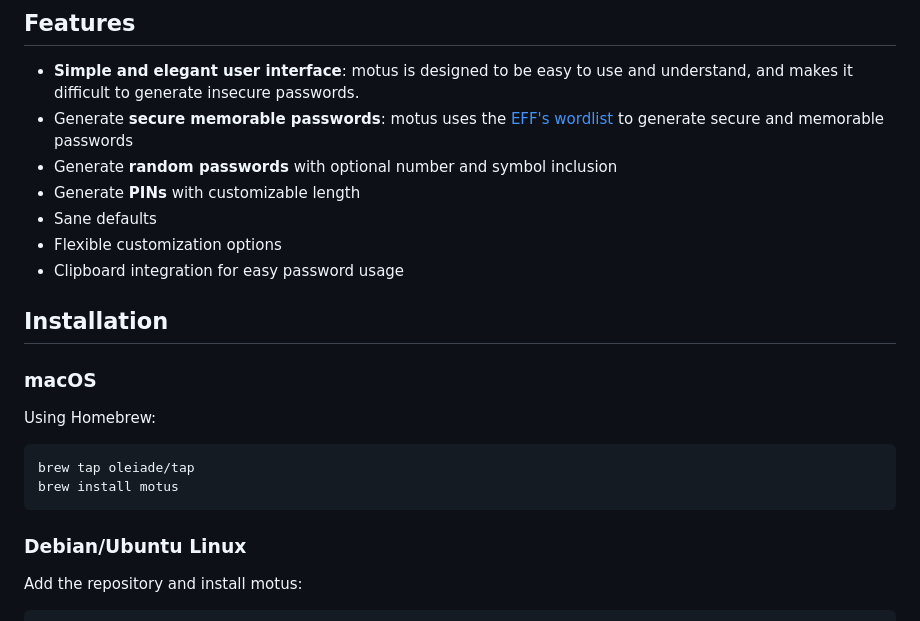
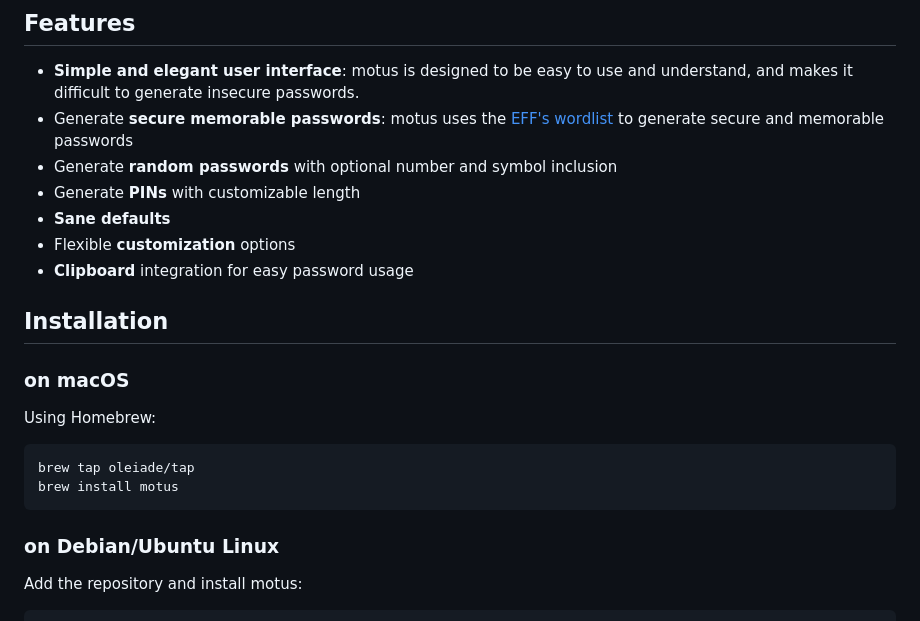
Before and after one commit to oleiade/motus, a Markdown page: README.md, the part around one of its changes. Drawn GitHub-style.

````diff
--- a/README.md
+++ b/README.md
@@ -28,13 +56,13 @@ UDrZrJJTYElWeOFHZmfp
 - Generate **secure memorable passwords**: motus uses the [EFF's wordlist](https://www.eff.org/deeplinks/2016/07/new-wordlists-random-passphrases) to generate secure and memorable passwords
 - Generate **random passwords** with optional number and symbol inclusion
 - Generate **PINs** with customizable length
-- Sane defaults
-- Flexible customization options
-- Clipboard integration for easy password usage
+- **Sane defaults**
+- Flexible **customization** options
+- **Clipboard** integration for easy password usage
 
 ## Installation
 
-### macOS
+### on macOS
 
 Using Homebrew:
 
@@ -43,7 +71,7 @@ brew tap oleiade/tap
 brew install motus
 ```
 
-### Debian/Ubuntu Linux
+### on Debian/Ubuntu Linux
 
 Add the repository and install motus:
 
````
Also changed, not shown: other parts of README.md (+35 -7 lines).
